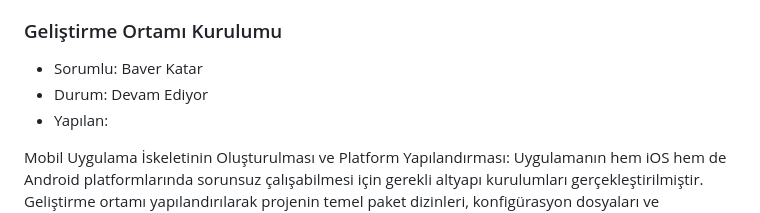
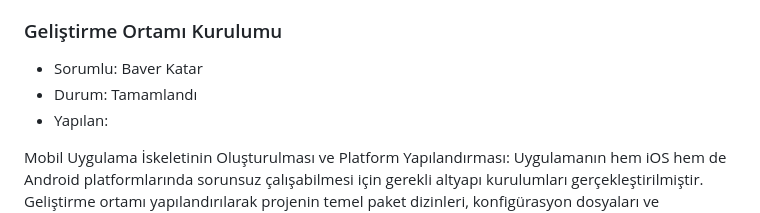
Before and after one commit to slaaggull-lgtm/akilli-sporcu-performans-takip-uygulamasi, a Markdown page: projeakisi.md, the part around the change. Rendered like a GitHub page.

Commit message:
Update development status from 'Devam Ediyor' to 'Tamamlandı'

```diff
--- a/projeakisi.md
+++ b/projeakisi.md
@@ -266,7 +266,7 @@ Test edilmiş kullanıcı arayüzü
 
 ### Geliştirme Ortamı Kurulumu
 - Sorumlu: Baver Katar
-- Durum: Devam Ediyor
+- Durum: Tamamlandı
 - Yapılan:
 
 Mobil Uygulama İskeletinin Oluşturulması ve Platform Yapılandırması:
```
